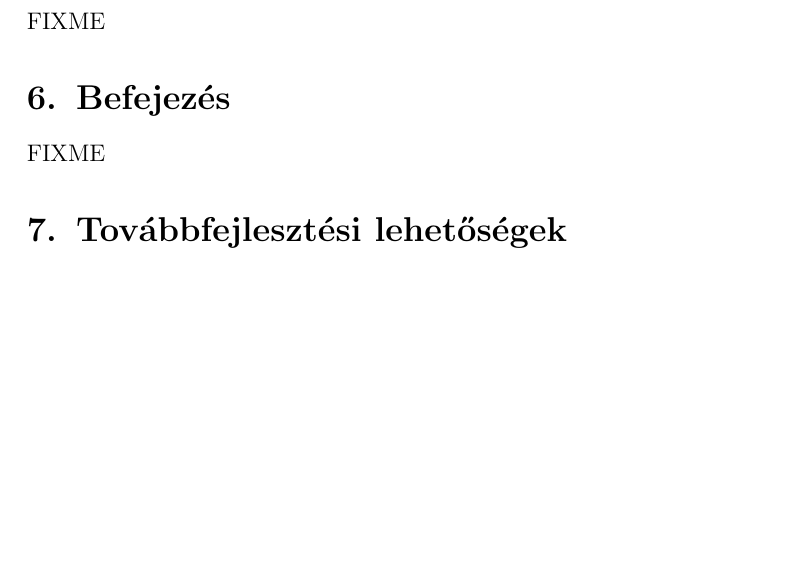
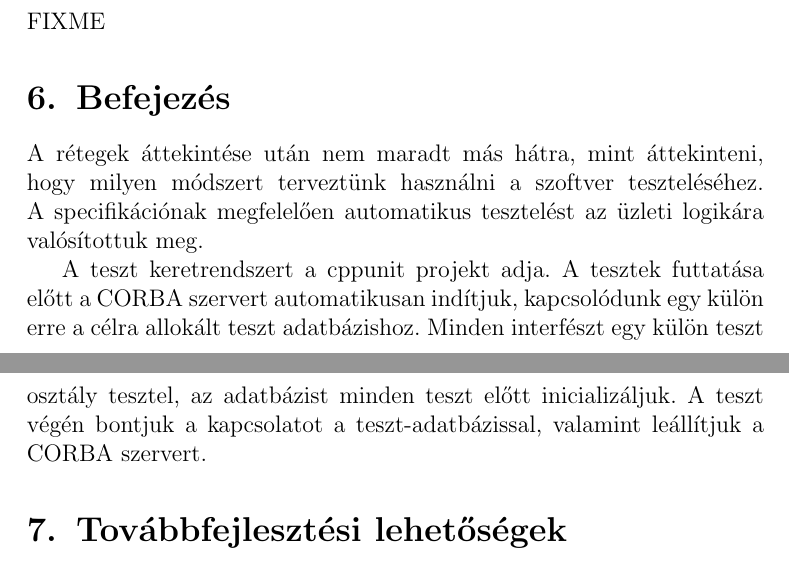
Before and after one commit to vmiklos/szar, a LaTeX document (doc/rendszerterv.tex): part of page 5 of 5 before the commit and two parts of pages 5 and 6 of 6 after it, the two joined at a grey line, cut so that both start at the same text, the shorter picture padded with empty space. Compiled offline with pdfLaTeX.

Commit message:
rendszerterv: tesztekrol

```diff
--- a/doc/rendszerterv.tex
+++ b/doc/rendszerterv.tex
@@ -127,7 +127,15 @@ FIXME
 
 \section{Befejezés}
 
-FIXME
+A rétegek áttekintése után nem maradt más hátra, mint áttekinteni, hogy milyen
+módszert terveztünk használni a szoftver teszteléséhez. A specifikációnak
+megfelelően automatikus tesztelést az üzleti logikára valósítottuk meg.
+
+A teszt keretrendszert a cppunit projekt adja. A tesztek futtatása előtt a
+CORBA szervert automatikusan indítjuk, kapcsolódunk egy külön erre a célra
+allokált teszt adatbázishoz. Minden interfészt egy külön teszt osztály tesztel,
+az adatbázist minden teszt előtt inicializáljuk. A teszt végén bontjuk a
+kapcsolatot a teszt-adatbázissal, valamint leállítjuk a CORBA szervert.
 
 \section{Továbbfejlesztési lehetőségek}
 
```
